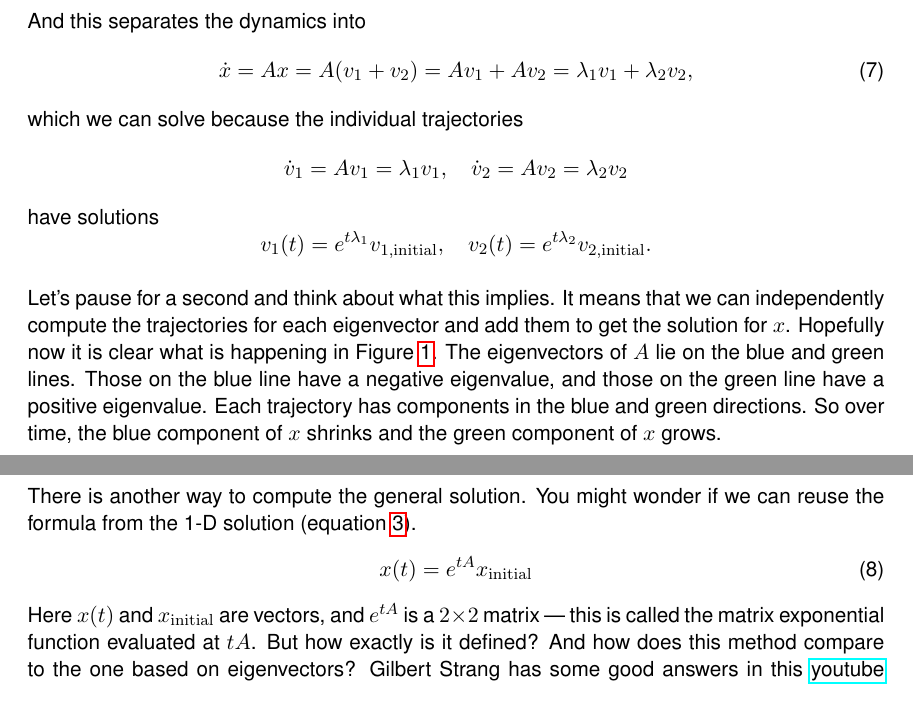
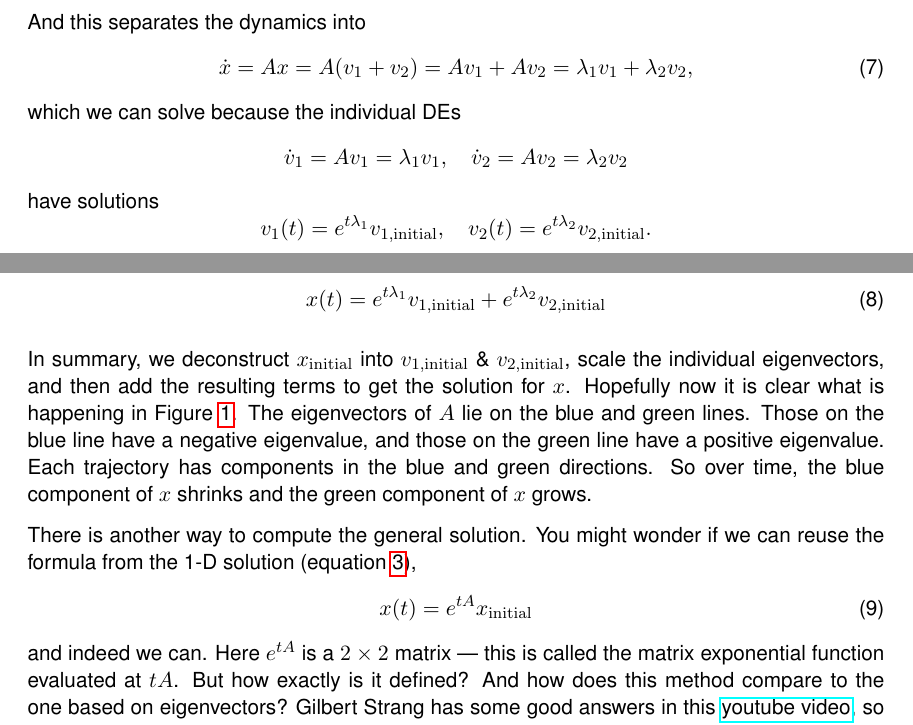
Before and after one commit to alberttxu/diffeqvisualizer, a LaTeX document (notes.tex): two parts of pages 4 and 5 of 7, joined at a grey line, cut so that both start at the same text. Compiled offline with pdfLaTeX.

Commit message:
update notes

```diff
--- a/notes.tex
+++ b/notes.tex
@@ -175,13 +175,17 @@ And this separates the dynamics into
 = A v_1 + A v_2
 = \lambda_1 v_1 + \lambda_2 v_2,
 \end{equation}
-which we can solve because the individual trajectories
+which we can solve because the individual DEs
 $$ \dot{v}_1 = A v_1 = \lambda_1 v_1, \quad \dot{v}_2 = A v_2 = \lambda_2 v_2 $$
 have solutions
 $$ v_1(t) = e^{t\lambda_1}v_{1,\mathrm{initial}}, \quad v_2(t) = e^{t\lambda_2}v_{2,\mathrm{initial}} .$$
+Thus, the final solution for $x$ is
+\begin{equation}
+x(t) = e^{t\lambda_1}v_{1,\mathrm{initial}} + e^{t\lambda_2}v_{2,\mathrm{initial}}
+\end{equation}
 
-Let's pause for a second and think about what this implies.
-It means that we can independently compute the trajectories for each eigenvector and add them to get the solution for $x$.
+In summary, we deconstruct $x_\mathrm{initial}$ into $v_{1,\mathrm{initial}}$ \& $v_{2,\mathrm{initial}}$,
+scale the individual eigenvectors, and then add the resulting terms to get the solution for $x$.
 Hopefully now it is clear what is happening in Figure \ref{fig:Trajectories}.
 The eigenvectors of $A$ lie on the blue and green lines.
 Those on the blue line have a negative eigenvalue, and those on the green line have a positive eigenvalue.
@@ -189,11 +193,12 @@ Each trajectory has components in the blue and green directions.
 So over time, the blue component of $x$ shrinks and the green component of $x$ grows.
 
 There is another way to compute the general solution.
-You might wonder if we can reuse the formula from the 1-D solution (equation \ref{eq:1Dsol}).
+You might wonder if we can reuse the formula from the 1-D solution (equation \ref{eq:1Dsol}),
 \begin{equation} \label{eq:2Dmatexpsol}
 x(t) = e^{tA} x_\mathrm{initial}
 \end{equation}
-Here $x(t)$ and $x_\mathrm{initial}$ are vectors, and $e^{tA}$ is a $2\times 2$ matrix --- this is called the matrix exponential function evaluated at $tA$.
+and indeed we can.
+Here $e^{tA}$ is a $2\times 2$ matrix --- this is called the matrix exponential function evaluated at $tA$.
 But how exactly is it defined?
 And how does this method compare to the one based on eigenvectors?
 Gilbert Strang has some good answers in this \href{https://youtu.be/LwSk9M5lJx4}{youtube video},
```
Also changed, not shown: notes.tex (2 more changed lines).
